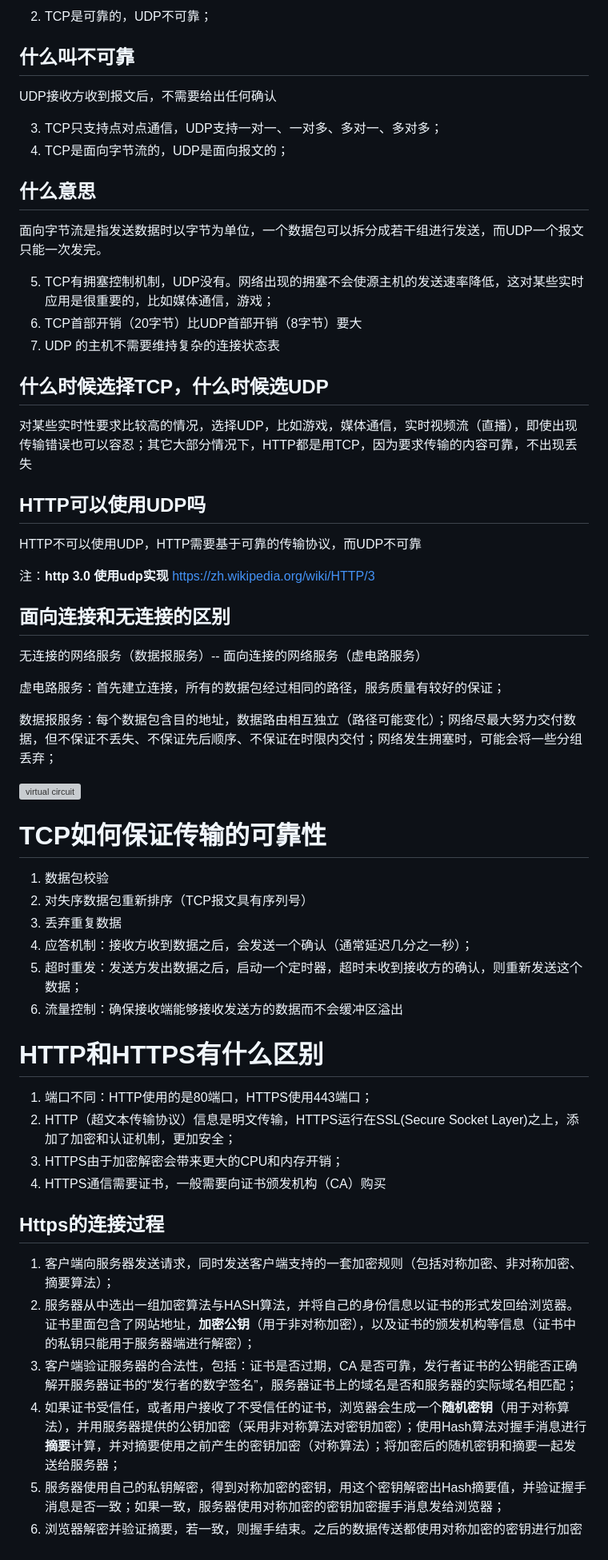
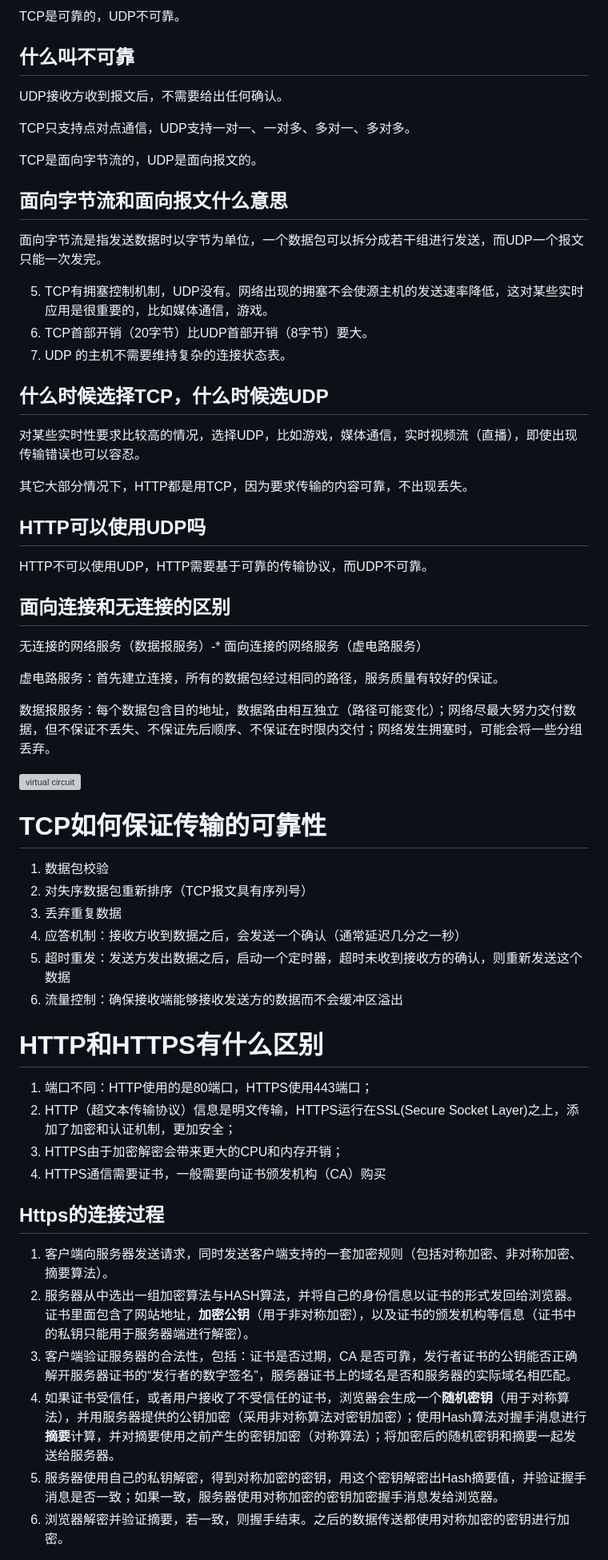
Before and after one commit to yeshunlong/Interview, a Markdown page: ComputerNetwork.md, the part around one of its changes. Shown at 80% size. Drawn GitHub-style; grey boxes are pictures that could not be loaded.

Commit message:
Correct errors in Computer Network part

```diff
--- a/ComputerNetwork.md
+++ b/ComputerNetwork.md
@@ -129,39 +113,39 @@ UDP发送数据之前不需要建立连接
 
-2. TCP是可靠的，UDP不可靠；
+TCP是可靠的，UDP不可靠。
 
 ## 什么叫不可靠
 
-UDP接收方收到报文后，不需要给出任何确认
+UDP接收方收到报文后，不需要给出任何确认。
 
-3. TCP只支持点对点通信，UDP支持一对一、一对多、多对一、多对多；
-4. TCP是面向字节流的，UDP是面向报文的；
+TCP只支持点对点通信，UDP支持一对一、一对多、多对一、多对多。
 
-## 什么意思
+TCP是面向字节流的，UDP是面向报文的。
+
+## 面向字节流和面向报文什么意思
 
 面向字节流是指发送数据时以字节为单位，一个数据包可以拆分成若干组进行发送，而UDP一个报文只能一次发完。
 
-5. TCP有拥塞控制机制，UDP没有。网络出现的拥塞不会使源主机的发送速率降低，这对某些实时应用是很重要的，比如媒体通信，游戏；
-6. TCP首部开销（20字节）比UDP首部开销（8字节）要大
-7. UDP 的主机不需要维持复杂的连接状态表
+5. TCP有拥塞控制机制，UDP没有。网络出现的拥塞不会使源主机的发送速率降低，这对某些实时应用是很重要的，比如媒体通信，游戏。
+6. TCP首部开销（20字节）比UDP首部开销（8字节）要大。
+7. UDP 的主机不需要维持复杂的连接状态表。
 
 ## 什么时候选择TCP，什么时候选UDP
 
-对某些实时性要求比较高的情况，选择UDP，比如游戏，媒体通信，实时视频流（直播），即使出现传输错误也可以容忍；其它大部分情况下，HTTP都是用TCP，因为要求传输的内容可靠，不出现丢失
+对某些实时性要求比较高的情况，选择UDP，比如游戏，媒体通信，实时视频流（直播），即使出现传输错误也可以容忍。
+
+其它大部分情况下，HTTP都是用TCP，因为要求传输的内容可靠，不出现丢失。
 
 ## HTTP可以使用UDP吗
 
-HTTP不可以使用UDP，HTTP需要基于可靠的传输协议，而UDP不可靠
-
-注：**http 3.0 使用udp实现**
-https://zh.wikipedia.org/wiki/HTTP/3
+HTTP不可以使用UDP，HTTP需要基于可靠的传输协议，而UDP不可靠。
 
 ## 面向连接和无连接的区别
 
-无连接的网络服务（数据报服务）-- 面向连接的网络服务（虚电路服务）
+无连接的网络服务（数据报服务）-* 面向连接的网络服务（虚电路服务）
 
-虚电路服务：首先建立连接，所有的数据包经过相同的路径，服务质量有较好的保证；
+虚电路服务：首先建立连接，所有的数据包经过相同的路径，服务质量有较好的保证。
 
-数据报服务：每个数据包含目的地址，数据路由相互独立（路径可能变化）；网络尽最大努力交付数据，但不保证不丢失、不保证先后顺序、不保证在时限内交付；网络发生拥塞时，可能会将一些分组丢弃；
+数据报服务：每个数据包含目的地址，数据路由相互独立（路径可能变化）；网络尽最大努力交付数据，但不保证不丢失、不保证先后顺序、不保证在时限内交付；网络发生拥塞时，可能会将一些分组丢弃。
 
 ![virtual circuit](images/20191201081919108_30577.png)
 
@@ -170,8 +154,8 @@ https://zh.wikipedia.org/wiki/HTTP/3
 1. 数据包校验
 2. 对失序数据包重新排序（TCP报文具有序列号）
 3. 丢弃重复数据
-4. 应答机制：接收方收到数据之后，会发送一个确认（通常延迟几分之一秒）；
-5. 超时重发：发送方发出数据之后，启动一个定时器，超时未收到接收方的确认，则重新发送这个数据；
+4. 应答机制：接收方收到数据之后，会发送一个确认（通常延迟几分之一秒）
+5. 超时重发：发送方发出数据之后，启动一个定时器，超时未收到接收方的确认，则重新发送这个数据
 6. 流量控制：确保接收端能够接收发送方的数据而不会缓冲区溢出
 
 # HTTP和HTTPS有什么区别
@@ -183,10 +167,10 @@ https://zh.wikipedia.org/wiki/HTTP/3
 
 ## Https的连接过程
 
-1. 客户端向服务器发送请求，同时发送客户端支持的一套加密规则（包括对称加密、非对称加密、摘要算法）；
-2. 服务器从中选出一组加密算法与HASH算法，并将自己的身份信息以证书的形式发回给浏览器。证书里面包含了网站地址，**加密公钥**（用于非对称加密），以及证书的颁发机构等信息（证书中的私钥只能用于服务器端进行解密）；
-3. 客户端验证服务器的合法性，包括：证书是否过期，CA 是否可靠，发行者证书的公钥能否正确解开服务器证书的“发行者的数字签名”，服务器证书上的域名是否和服务器的实际域名相匹配；
-4. 如果证书受信任，或者用户接收了不受信任的证书，浏览器会生成一个**随机密钥**（用于对称算法），并用服务器提供的公钥加密（采用非对称算法对密钥加密）；使用Hash算法对握手消息进行**摘要**计算，并对摘要使用之前产生的密钥加密（对称算法）；将加密后的随机密钥和摘要一起发送给服务器；
-5. 服务器使用自己的私钥解密，得到对称加密的密钥，用这个密钥解密出Hash摘要值，并验证握手消息是否一致；如果一致，服务器使用对称加密的密钥加密握手消息发给浏览器；
-6. 浏览器解密并验证摘要，若一致，则握手结束。之后的数据传送都使用对称加密的密钥进行加密
+1. 客户端向服务器发送请求，同时发送客户端支持的一套加密规则（包括对称加密、非对称加密、摘要算法）。
+2. 服务器从中选出一组加密算法与HASH算法，并将自己的身份信息以证书的形式发回给浏览器。证书里面包含了网站地址，**加密公钥**（用于非对称加密），以及证书的颁发机构等信息（证书中的私钥只能用于服务器端进行解密）。
+3. 客户端验证服务器的合法性，包括：证书是否过期，CA 是否可靠，发行者证书的公钥能否正确解开服务器证书的“发行者的数字签名”，服务器证书上的域名是否和服务器的实际域名相匹配。
+4. 如果证书受信任，或者用户接收了不受信任的证书，浏览器会生成一个**随机密钥**（用于对称算法），并用服务器提供的公钥加密（采用非对称算法对密钥加密）；使用Hash算法对握手消息进行**摘要**计算，并对摘要使用之前产生的密钥加密（对称算法）；将加密后的随机密钥和摘要一起发送给服务器。
+5. 服务器使用自己的私钥解密，得到对称加密的密钥，用这个密钥解密出Hash摘要值，并验证握手消息是否一致；如果一致，服务器使用对称加密的密钥加密握手消息发给浏览器。
+6. 浏览器解密并验证摘要，若一致，则握手结束。之后的数据传送都使用对称加密的密钥进行加密。
 
```
Also changed, not shown: other parts of ComputerNetwork.md (+84 -103 lines).
